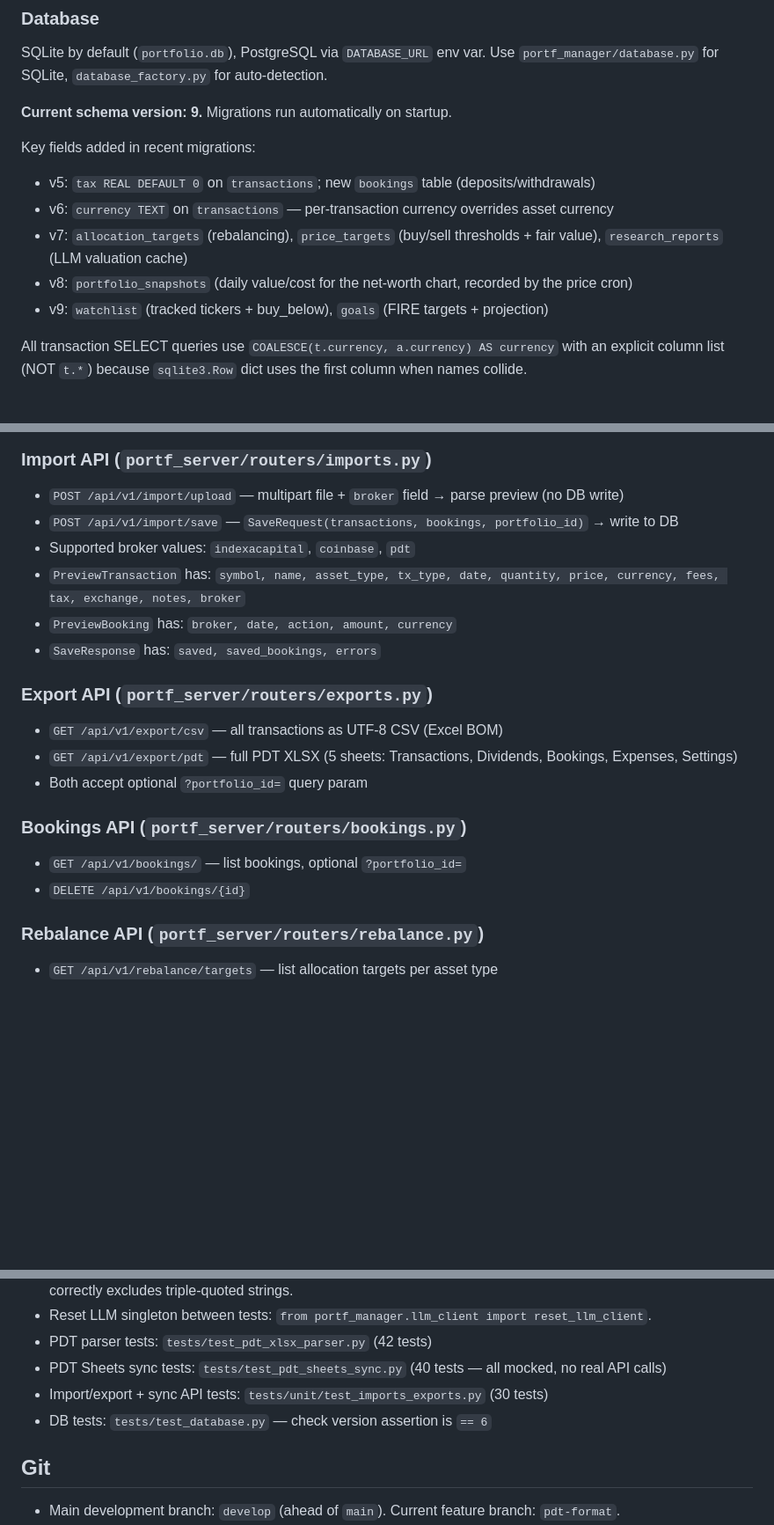
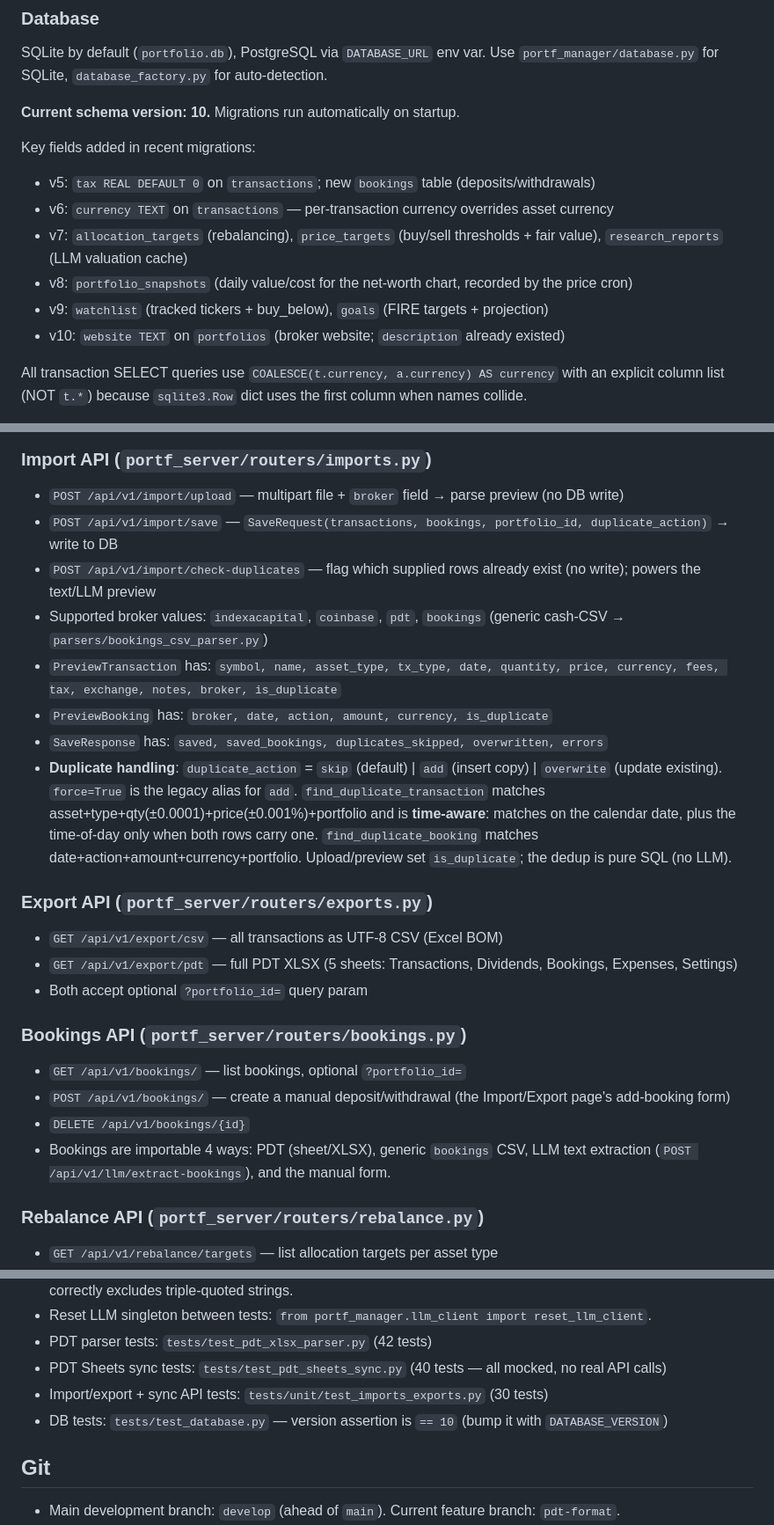
Before and after one commit to alexgoldhoorn/pfm, a Markdown page: CLAUDE.md, 3 parts joined by grey strips. Shown at 88% size. Rendered like a GitHub page; blank space fills up the shorter version.

Commit message:
docs: sync README/CLAUDE with v10 schema, broker/bookings imports, dedup
- Schema v10 (portfolios.website); broker values include 'bookings' (generic
  cash CSV); bookings importable 4 ways incl. POST /bookings/ + extract-bookings.
- Document duplicate handling (skip/add/overwrite, /import/check-duplicates,
  time-aware deterministic matching, booking dedup) and the Portfolios=Brokers
  page enrichment (website/description defaults + first/last dates).
- Note the compose gemini provider default; fix stale 'version == 6' to == 10.

Co-Authored-By: Oz <oz-agent@warp.dev>

```diff
--- a/CLAUDE.md
+++ b/CLAUDE.md
@@ -24,7 +24,7 @@ Portfolio Manager: a Python CLI + FastAPI server + web client for tracking stock
 ### Database
 SQLite by default (`portfolio.db`), PostgreSQL via `DATABASE_URL` env var. Use `portf_manager/database.py` for SQLite, `database_factory.py` for auto-detection.
 
-**Current schema version: 9.** Migrations run automatically on startup.
+**Current schema version: 10.** Migrations run automatically on startup.
 
 Key fields added in recent migrations:
 - v5: `tax REAL DEFAULT 0` on `transactions`; new `bookings` table (deposits/withdrawals)
@@ -32,6 +32,7 @@ Key fields added in recent migrations:
 - v7: `allocation_targets` (rebalancing), `price_targets` (buy/sell thresholds + fair value), `research_reports` (LLM valuation cache)
 - v8: `portfolio_snapshots` (daily value/cost for the net-worth chart, recorded by the price cron)
 - v9: `watchlist` (tracked tickers + buy_below), `goals` (FIRE targets + projection)
+- v10: `website TEXT` on `portfolios` (broker website; `description` already existed)
 
 All transaction SELECT queries use `COALESCE(t.currency, a.currency) AS currency` with an explicit column list (NOT `t.*`) because `sqlite3.Row` dict uses the first column when names collide.
 
@@ -82,11 +85,13 @@ Auth: `GOOGLE_SERVICE_ACCOUNT_FILE=service-account.json` (already configured).
 
 ### Import API (`portf_server/routers/imports.py`)
 - `POST /api/v1/import/upload` — multipart file + `broker` field → parse preview (no DB write)
-- `POST /api/v1/import/save` — `SaveRequest(transactions, bookings, portfolio_id)` → write to DB
-- Supported broker values: `indexacapital`, `coinbase`, `pdt`
-- `PreviewTransaction` has: `symbol, name, asset_type, tx_type, date, quantity, price, currency, fees, tax, exchange, notes, broker`
-- `PreviewBooking` has: `broker, date, action, amount, currency`
-- `SaveResponse` has: `saved, saved_bookings, errors`
+- `POST /api/v1/import/save` — `SaveRequest(transactions, bookings, portfolio_id, duplicate_action)` → write to DB
+- `POST /api/v1/import/check-duplicates` — flag which supplied rows already exist (no write); powers the text/LLM preview
+- Supported broker values: `indexacapital`, `coinbase`, `pdt`, `bookings` (generic cash-CSV → `parsers/bookings_csv_parser.py`)
+- `PreviewTransaction` has: `symbol, name, asset_type, tx_type, date, quantity, price, currency, fees, tax, exchange, notes, broker, is_duplicate`
+- `PreviewBooking` has: `broker, date, action, amount, currency, is_duplicate`
+- `SaveResponse` has: `saved, saved_bookings, duplicates_skipped, overwritten, errors`
+- **Duplicate handling**: `duplicate_action` = `skip` (default) | `add` (insert copy) | `overwrite` (update existing). `force=True` is the legacy alias for `add`. `find_duplicate_transaction` matches asset+type+qty(±0.0001)+price(±0.001%)+portfolio and is **time-aware**: matches on the calendar date, plus the time-of-day only when both rows carry one. `find_duplicate_booking` matches date+action+amount+currency+portfolio. Upload/preview set `is_duplicate`; the dedup is pure SQL (no LLM).
 
 ### Export API (`portf_server/routers/exports.py`)
 - `GET /api/v1/export/csv` — all transactions as UTF-8 CSV (Excel BOM)
@@ -95,7 +100,9 @@ Auth: `GOOGLE_SERVICE_ACCOUNT_FILE=service-account.json` (already configured).
 
 ### Bookings API (`portf_server/routers/bookings.py`)
 - `GET /api/v1/bookings/` — list bookings, optional `?portfolio_id=`
+- `POST /api/v1/bookings/` — create a manual deposit/withdrawal (the Import/Export page's add-booking form)
 - `DELETE /api/v1/bookings/{id}`
+- Bookings are importable 4 ways: PDT (sheet/XLSX), generic `bookings` CSV, LLM text extraction (`POST /api/v1/llm/extract-bookings`), and the manual form.
 
 ### Rebalance API (`portf_server/routers/rebalance.py`)
 - `GET /api/v1/rebalance/targets` — list allocation targets per asset type
@@ -206,7 +216,7 @@ Signature: `saveImportedTransactions(transactions, bookings = [], portfolioId =
 - PDT parser tests: `tests/test_pdt_xlsx_parser.py` (42 tests)
 - PDT Sheets sync tests: `tests/test_pdt_sheets_sync.py` (40 tests — all mocked, no real API calls)
 - Import/export + sync API tests: `tests/unit/test_imports_exports.py` (30 tests)
-- DB tests: `tests/test_database.py` — check version assertion is `== 6`
+- DB tests: `tests/test_database.py` — version assertion is `== 10` (bump it with `DATABASE_VERSION`)
 
 ## Git
 - Main development branch: `develop` (ahead of `main`). Current feature branch: `pdt-format`.
```
Also changed, not shown: other parts of CLAUDE.md (+5 -0 lines), README.md (+9 -0 lines).
